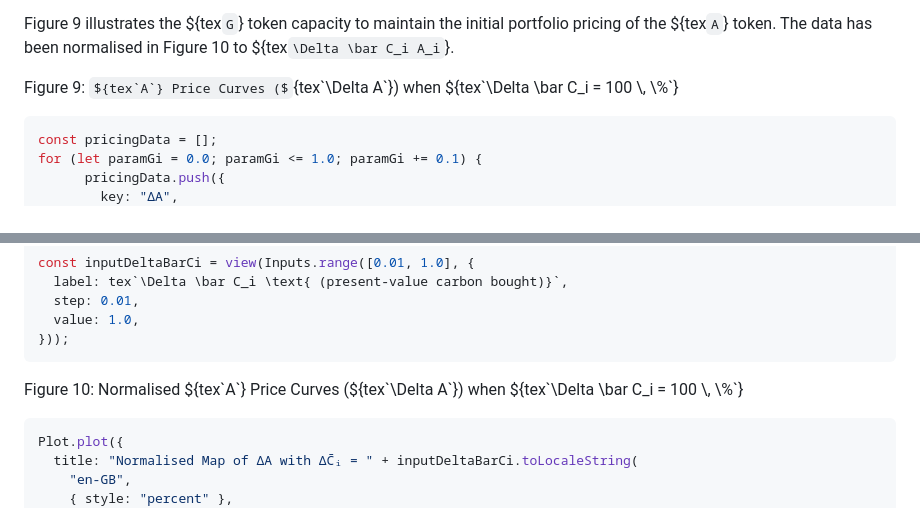
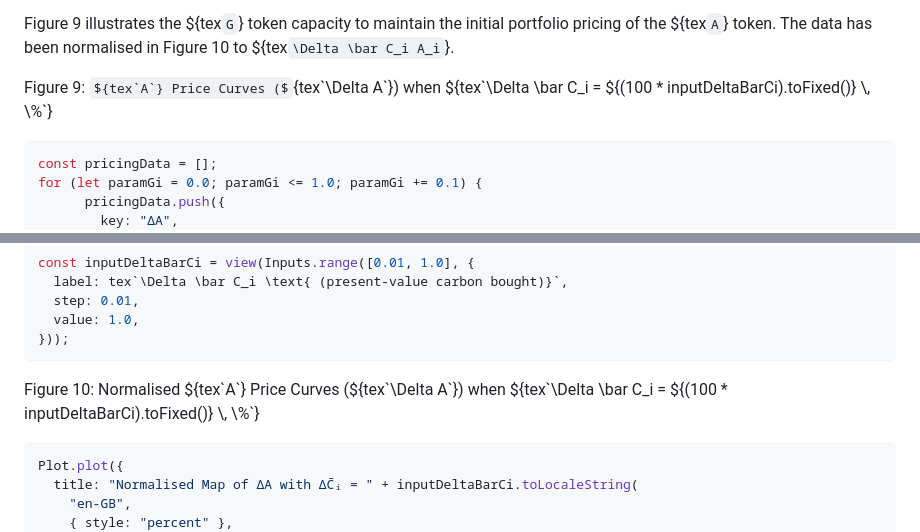
Before and after one commit to ldeso/test.leodesouza.net, a Markdown page: src/toy-model.md, 2 parts joined by grey strips. Drawn GitHub-style; some formulas as TeX source.

Commit message:
Fix Figure titles

````diff
--- a/src/toy-model.md
+++ b/src/toy-model.md
@@ -939,7 +939,7 @@ portfolio pricing of the ${tex`A`} token. The data has been normalised in
 Figure 10 to ${tex`\Delta \bar C_i A_i`}.
 
 <p class="u-center">Figure 9: ${tex`A`} Price Curves (${tex`\Delta A`}) when
-${tex`\Delta \bar C_i = 100 \, \%`}
+${tex`\Delta \bar C_i = ${(100 * inputDeltaBarCi).toFixed()} \, \%`}
 
 ```js
 const pricingData = [];
@@ -1033,7 +1033,8 @@ const inputDeltaBarCi = view(Inputs.range([0.01, 1.0], {
 ```
 
 <p class="u-center">Figure 10: Normalised ${tex`A`} Price Curves
-(${tex`\Delta A`}) when ${tex`\Delta \bar C_i = 100 \, \%`}
+(${tex`\Delta A`}) when
+${tex`\Delta \bar C_i = ${(100 * inputDeltaBarCi).toFixed()} \, \%`}
 
 ```js
 Plot.plot({
````
